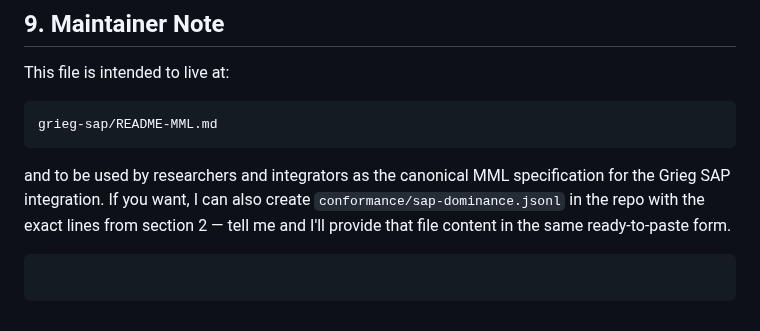
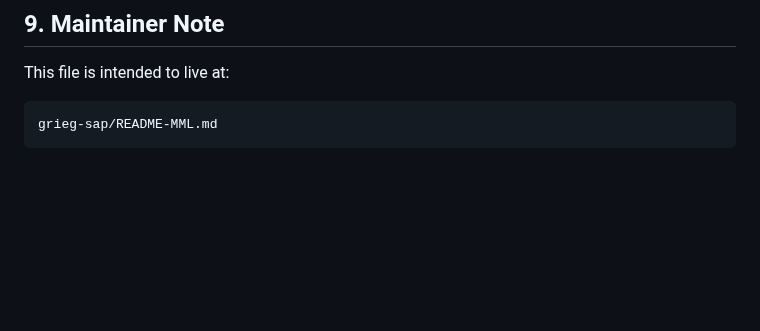
Before and after one commit to KILGORETROUT111/Grieg, a Markdown page: grieg-sap/README-MML.md, the part around the change. Rendered like a GitHub page; blank space fills up the shorter version.

````diff
--- a/grieg-sap/README-MML.md
+++ b/grieg-sap/README-MML.md
@@ -2164,9 +2164,3 @@ This file is intended to live at:
 ```
 grieg-sap/README-MML.md
 ```
-
-and to be used by researchers and integrators as the canonical MML specification for the Grieg SAP integration.
-If you want, I can also create `conformance/sap-dominance.jsonl` in the repo with the exact lines from section 2 — tell me and I'll provide that file content in the same ready-to-paste form.
-
-```
-```
````
